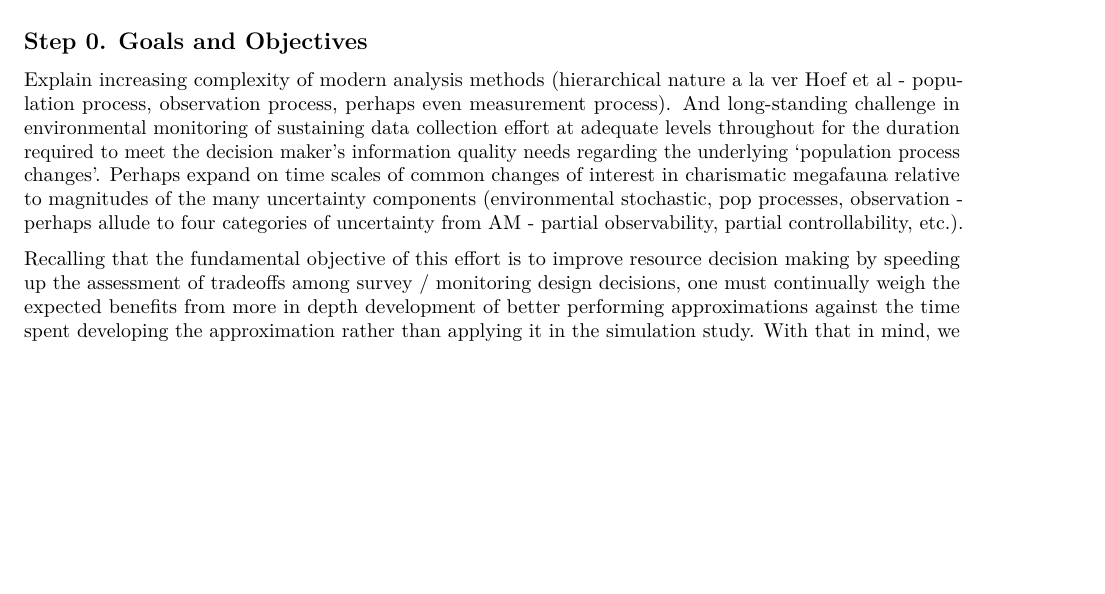
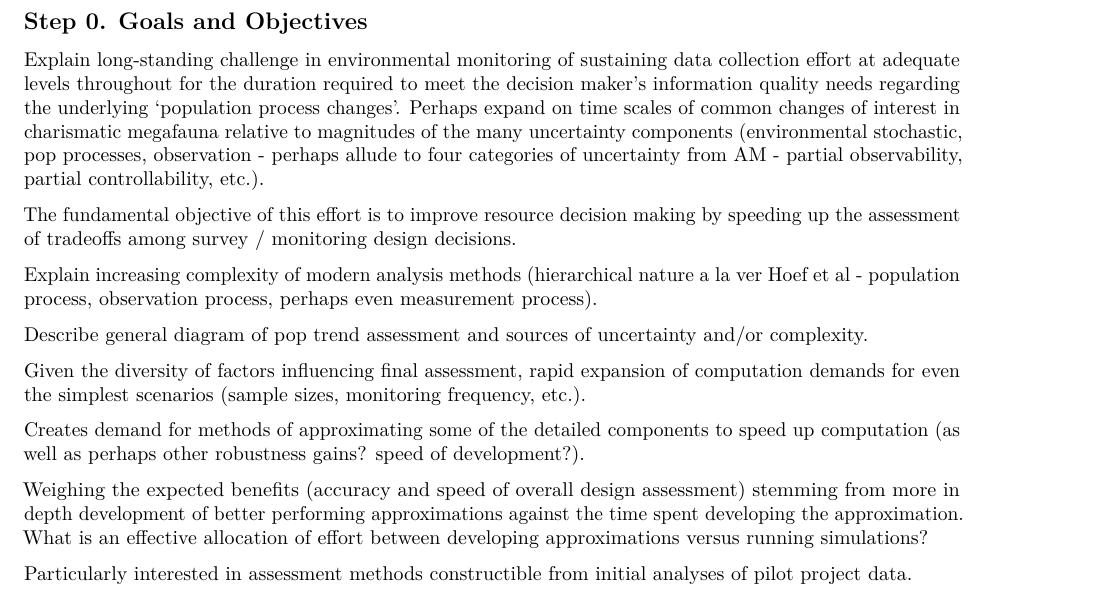
Before and after one commit to joelhreynolds/Surrogate-Modelling, an R Markdown document (RNotebook_GVFs_2017Dec.Rmd): part of page 1 of 11, cut so that both start at the same text, the shorter picture padded with empty space. Rendered offline with R 4.5, knitr and Pandoc, then LaTeX, with nearby package versions; some code elsewhere in the file could not run offline.

Commit message:
Outlining Intro laying out dimensions of problem

````diff
--- a/RNotebook_GVFs_2017Dec.Rmd
+++ b/RNotebook_GVFs_2017Dec.Rmd
@@ -35,7 +35,18 @@ library(lattice);library(Hmisc);library(robustbase);library(car); library(MASS);
 ```
 
 ## Step 0. Goals and Objectives
+Explain long-standing challenge in environmental monitoring of sustaining data collection effort at adequate levels throughout for the duration required to meet the decision maker's information quality needs regarding the underlying 'population process changes'. Perhaps expand on time scales of common changes of interest in charismatic megafauna relative to magnitudes of the many uncertainty components (environmental stochastic, pop processes, observation - perhaps allude to four categories of uncertainty from AM - partial observability, partial controllability, etc.).
+
+The fundamental objective of this effort is to improve resource decision making by speeding up the assessment of tradeoffs among survey / monitoring design decisions.
+
 Explain increasing complexity of modern analysis methods (hierarchical nature a la ver Hoef et al - population process, observation process, perhaps even measurement process).
-And long-standing challenge in environmental monitoring of sustaining data collection effort at adequate levels throughout for the duration required to meet the decision maker's information quality needs regarding the underlying 'population process changes'. Perhaps expand on time scales of common changes of interest in charismatic megafauna relative to magnitudes of the many uncertainty components (environmental stochastic, pop processes, observation - perhaps allude to four categories of uncertainty from AM - partial observability, partial controllability, etc.).
-
-Recalling that the fundamental objective of this effort is to improve resource decision making by speeding up the assessment of tradeoffs among survey / monitoring design decisions, one must continually weigh the expected benefits from more in depth development of better performing approximations against the time spent developing the approximation rather than applying it in the simulation study. With that in mind, we illustrate and compare two strategies: (i) a simple strategy that ignores any covariance between $\hat{SE}$ and $\hat{D}$ and approximates the skewness of the MC sampling distribution of $\hat{SE}$ by a log-normal distribution (a la Reynolds et al. 2011), and (ii) [MODIFY] a more accurate approximation that incorporates the postive covariance between $\hat{SE}$ and $\hat{D}$ values from the same simulation but still assumes a log-normal distribution. Considering the joint distribution of the bivariate observation ($\hat{D}$,$log(\hat{SE})$), the former strategy assumes these follow bivariate normal distribution with diagonal variance-covariance matrix, the latter allows for a general variance-covariance matrix. Finally, consideration is given to other transformations for improving the approximation of the sampling distribution of the, perhaps transformed, $\hat{SE}$.
+
+Describe general diagram of pop trend assessment and sources of uncertainty and/or complexity.
+
+Given the diversity of factors influencing final assessment, rapid expansion of computation demands for even the simplest scenarios (sample sizes, monitoring frequency, etc.).
+
+Creates demand for methods of approximating some of the detailed components to speed up computation (as well as perhaps other robustness gains? speed of development?).
+
+Weighing the expected benefits (accuracy and speed of overall design assessment) stemming from more in depth development of better performing approximations against the time spent developing the approximation. What is an effective allocation of effort between developing approximations versus running simulations?
+
+Particularly interested in assessment methods constructible from initial analyses of pilot project data.
````
Also changed, not shown: RNotebook_GVFs_2017Dec.Rmd (3 more changed lines).
